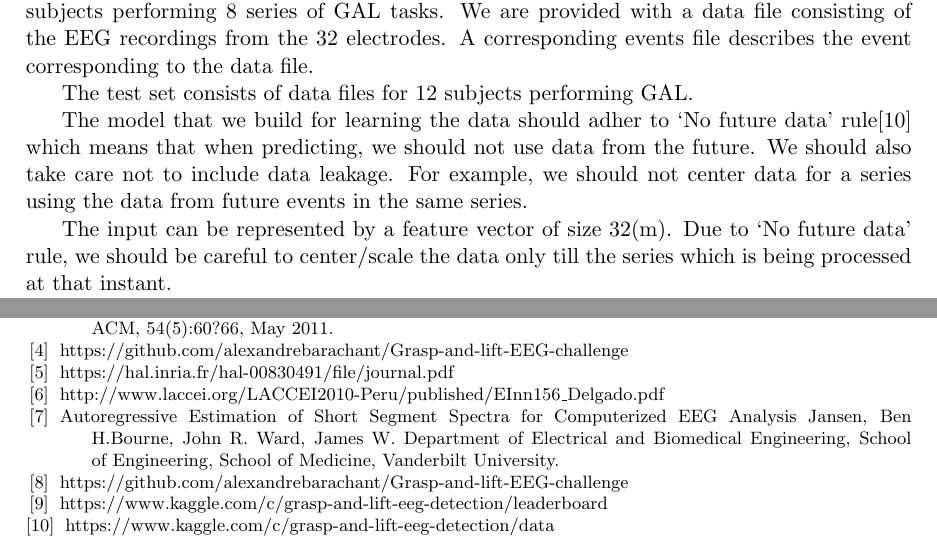
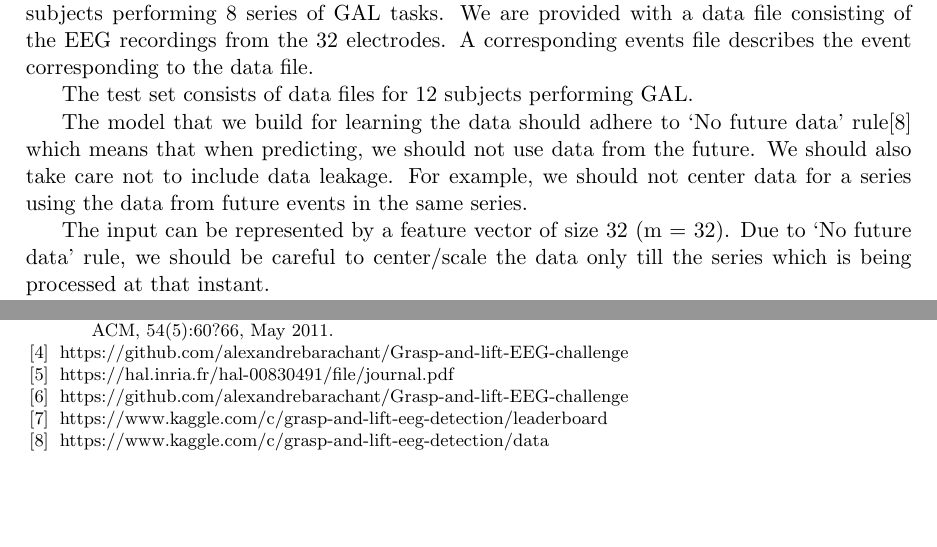
Before and after one commit to mc3784/Computational-Machine-Learning-, a LaTeX paper (ProjectProposal/ProjectProposal.tex): two parts of pages 2 and 3 of 3, joined at a grey line, cut so that both start at the same text, the shorter picture padded with empty space. Compiled offline with pdfLaTeX.

Commit message:
wrappign up

```diff
--- a/ProjectProposal/ProjectProposal.tex
+++ b/ProjectProposal/ProjectProposal.tex
@@ -50,9 +50,9 @@ The training set consists of time series information for twelve subjects perform
 
 The test set consists of data files for 12 subjects performing GAL\@.
 
-The model that we build for learning the data should adher to `No future data' rule\cite{kaggledata} which means that when predicting, we should not use data from the future.  We should also take care not to include data leakage.  For example, we should not center data for a series using the data from future events in the same series.
+The model that we build for learning the data should adhere to `No future data' rule\cite{kaggledata} which means that when predicting, we should not use data from the future.  We should also take care not to include data leakage.  For example, we should not center data for a series using the data from future events in the same series.
 
-The input can be represented by a feature vector of size 32(m).
+The input can be represented by a feature vector of size 32 (m = 32).
 Due to `No future data' rule, we should be careful to center/scale the data only till the series which is being processed at that instant.
 
 We will use logistic regression to classify the input events.  We need to use six different classifiers with each corresponding to one of the hand events described in introduction section.  Logistic regression is given by the function
@@ -86,13 +87,9 @@ In the dataset each of this event correspond to a binary variable (1 if the even
 \begin{thebibliography}{1}
   \bibitem{kaggle} Kaggle competition:  https://www.kaggle.com/c/grasp-and-lift-eeg-detection
   \bibitem{experiment} http://www.nature.com/articles/sdata201447
-  \bibitem{BCI}D. J. McFarland and J. R. Wolpaw. Brain-computer interfaces for communication and control.
-    Commun. ACM, 54(5):60?66, May 2011.
+  \bibitem{BCI}D. J. McFarland and J. R. Wolpaw. Brain-computer interfaces for communication and control. Commun. ACM, 54(5):60?66, May 2011.
   \bibitem{baseline}https://github.com/alexandrebarachant/Grasp-and-lift-EEG-challenge
   \bibitem{model}https://hal.inria.fr/hal-00830491/file/journal.pdf
-  \bibitem{features1}http://www.laccei.org/LACCEI2010-Peru/published/EInn156\_Delgado.pdf
-  \bibitem{features2}Autoregressive Estimation of Short Segment Spectra for Computerized EEG Analysis Jansen, Ben H.Bourne, John R. Ward, James W. Department of Electrical and Biomedical Engineering, School of
-    Engineering, School of Medicine, Vanderbilt University.
   \bibitem{kagglewinners}https://github.com/alexandrebarachant/Grasp-and-lift-EEG-challenge
   \bibitem{kaggleleaderboard}https://www.kaggle.com/c/grasp-and-lift-eeg-detection/leaderboard
   \bibitem{kaggledata}https://www.kaggle.com/c/grasp-and-lift-eeg-detection/data
```
Also changed, not shown: ProjectProposal/ProjectProposal.pdf, ProjectProposal/ProjectProposal.tex (1 more changed lines).
